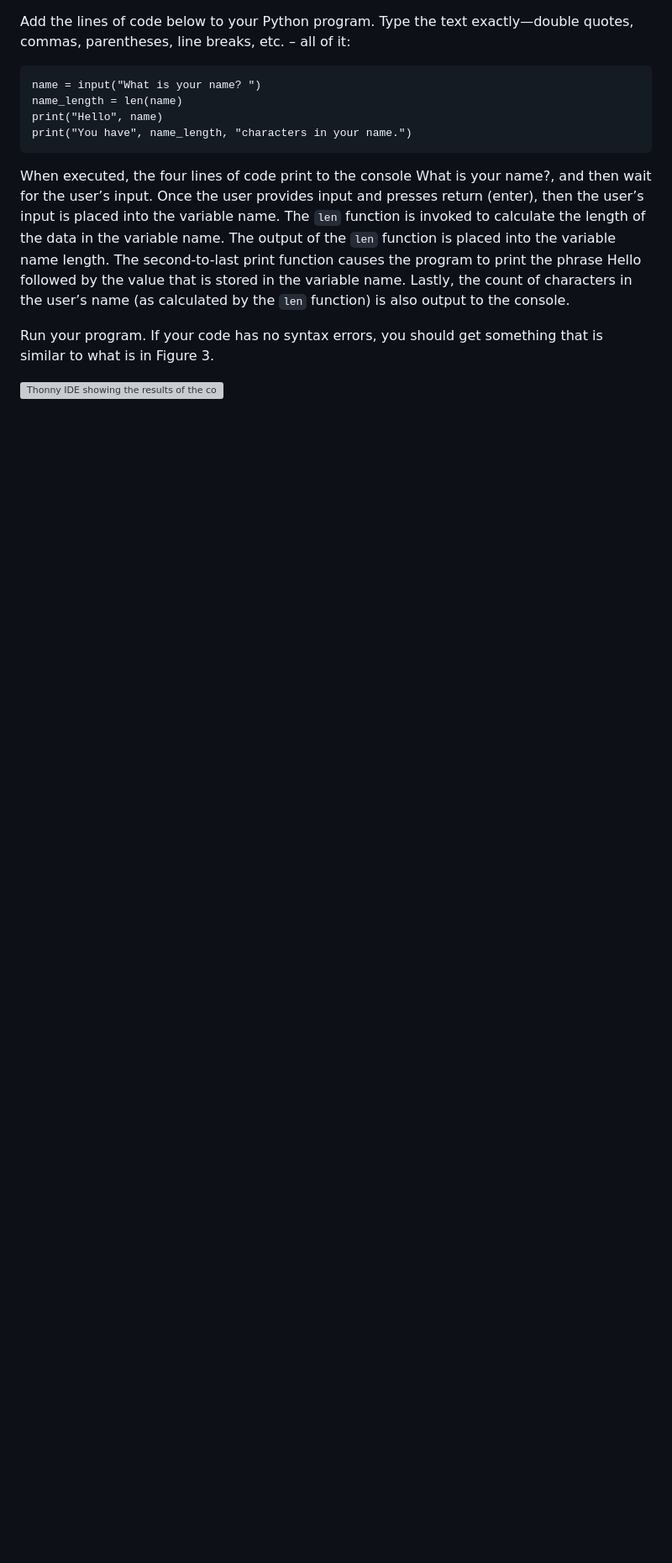
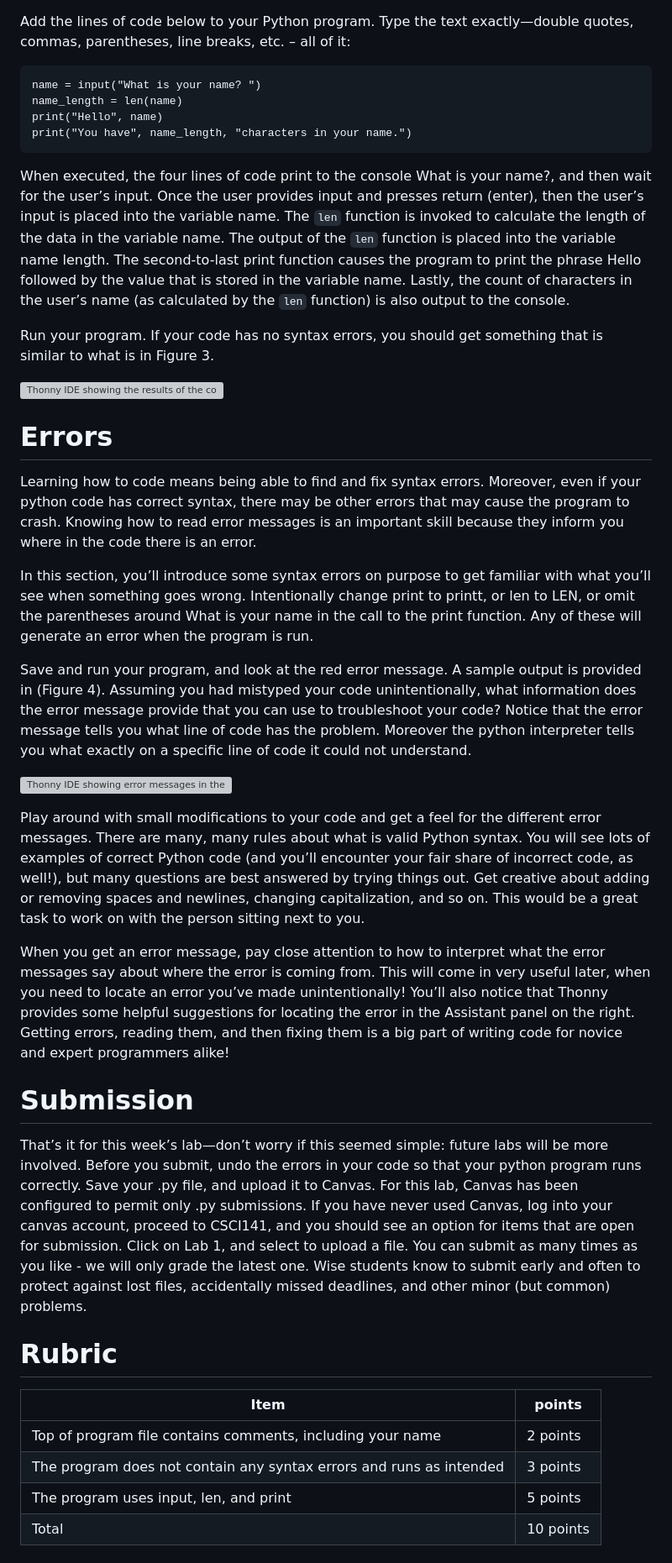
Before and after one commit to csci141/Labs, a Markdown page: 202440/Lab1/Lab1-F24.md, the part around the change. Shown: that part at 84% size. Rendered like a GitHub page; blank space fills up the shorter version; grey boxes are pictures that could not be loaded.

Commit message:
Update Lab1-F24.md
Added last parts

```diff
--- a/202440/Lab1/Lab1-F24.md
+++ b/202440/Lab1/Lab1-F24.md
@@ -76,3 +76,29 @@ When executed, the four lines of code print to the console What is your name?, a
 Run your program. If your code has no syntax errors, you should get something that is similar to what is in Figure 3.
 
 ![Thonny IDE showing the results of the code in the shell.](thonnyOutput2.png "Figure 2")
+
+# Errors
+
+Learning how to code means being able to find and fix syntax errors. Moreover, even if your python code has correct syntax, there may be other errors that may cause the program to crash. Knowing how to read error messages is an important skill because they inform you where in the code there is an error.
+
+In this section, you’ll introduce some syntax errors on purpose to get familiar with what you’ll see when something goes wrong. Intentionally change print to printt, or len to LEN, or omit the parentheses around What is your name in the call to the print function. Any of these will generate an error when the program is run.
+
+Save and run your program, and look at the red error message. A sample output is provided in (Figure 4). Assuming you had mistyped your code unintentionally, what information does the error message provide that you can use to troubleshoot your code? Notice that the error message tells you what line of code has the problem. Moreover the python interpreter tells you what exactly on a specific line of code it could not understand.
+
+![Thonny IDE showing error messages in the shell.](thonnyError.png "Figure 2")
+
+Play around with small modifications to your code and get a feel for the different error messages. There are many, many rules about what is valid Python syntax. You will see lots of examples of correct Python code (and you’ll encounter your fair share of incorrect code, as well!), but many questions are best answered by trying things out. Get creative about adding or removing spaces and newlines, changing capitalization, and so on. This would be a great task to work on with the person sitting next to you.
+
+When you get an error message, pay close attention to how to interpret what the error messages say about where the error is coming from. This will come in very useful later, when you need to locate an error you’ve made unintentionally! You’ll also notice that Thonny provides some helpful suggestions for locating the error in the Assistant panel on the right. Getting errors, reading them, and then fixing them is a big part of writing code for novice and expert programmers alike!
+
+# Submission
+That’s it for this week’s lab—don’t worry if this seemed simple: future labs will be more involved.
+Before you submit, undo the errors in your code so that your python program runs correctly. Save your .py file, and upload it to Canvas. For this lab, Canvas has been configured to permit only .py submissions. If you have never used Canvas, log into your canvas account, proceed to CSCI141, and you should see an option for items that are open for submission. Click on Lab 1, and select to upload a file. You can submit as many times as you like - we will only grade the latest one. Wise students know to submit early and often to protect against lost files, accidentally missed deadlines, and other minor (but common) problems.
+
+# Rubric
+|Item  | points|
+|---------------------------------------------------------------------|--------------|
+|Top of program file contains comments, including your name	|2 points|
+|The program does not contain any syntax errors and runs as intended	|3 points|
+|The program uses input, len, and print|5 points|
+|Total	|10 points|
```
